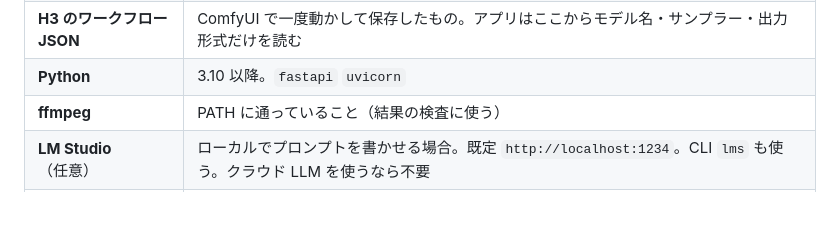
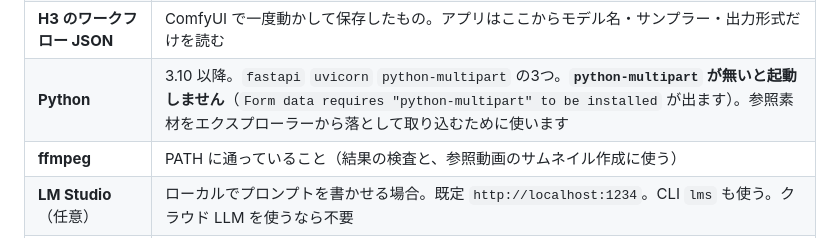
Before and after one commit to 00akii/emaki-h3, a Markdown page: README.md, the part around the change. GitHub-like rendering; blank space fills up the shorter version.

```diff
--- a/README.md
+++ b/README.md
@@ -30,8 +30,8 @@ English: [README.en.md](README.en.md)
 | **ComfyUI** | 0.33 以降（`MiniMaxH3ReferenceToVideo` と `SAM3_Detect` が本体に入ったバージョン）。既定 `http://127.0.0.1:8189` |
 | **MiniMax-H3 の重み** | UNET / Turbo LoRA / テキストエンコーダ / 映像 VAE / 音声 VAE。**ライセンスの都合で同梱しません**（下記「公開にあたって」） |
 | **H3 のワークフロー JSON** | ComfyUI で一度動かして保存したもの。アプリはここからモデル名・サンプラー・出力形式だけを読む |
-| **Python** | 3.10 以降。`fastapi` `uvicorn` |
-| **ffmpeg** | PATH に通っていること（結果の検査に使う） |
+| **Python** | 3.10 以降。`fastapi` `uvicorn` `python-multipart` の3つ。**`python-multipart` が無いと起動しません**（`Form data requires "python-multipart" to be installed` が出ます）。参照素材をエクスプローラーから落として取り込むために使います |
+| **ffmpeg** | PATH に通っていること（結果の検査と、参照動画のサムネイル作成に使う） |
 | **LM Studio**（任意） | ローカルでプロンプトを書かせる場合。既定 `http://localhost:1234`。CLI `lms` も使う。クラウド LLM を使うなら不要 |
 | **Eagle**（任意） | 出来上がりを登録する場合 |
 
```
Also changed, not shown: README.en.md (+2 -2 lines).
